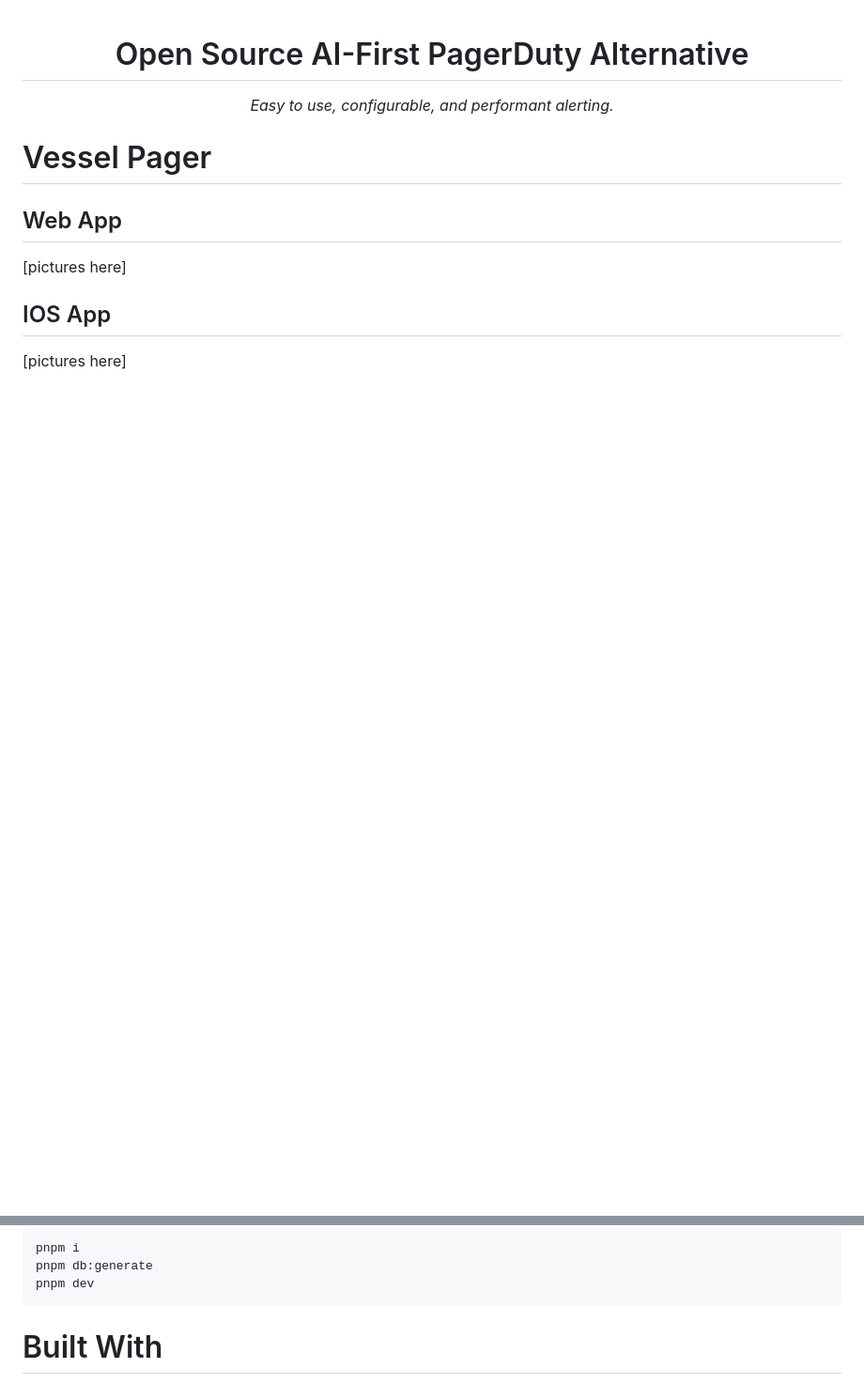
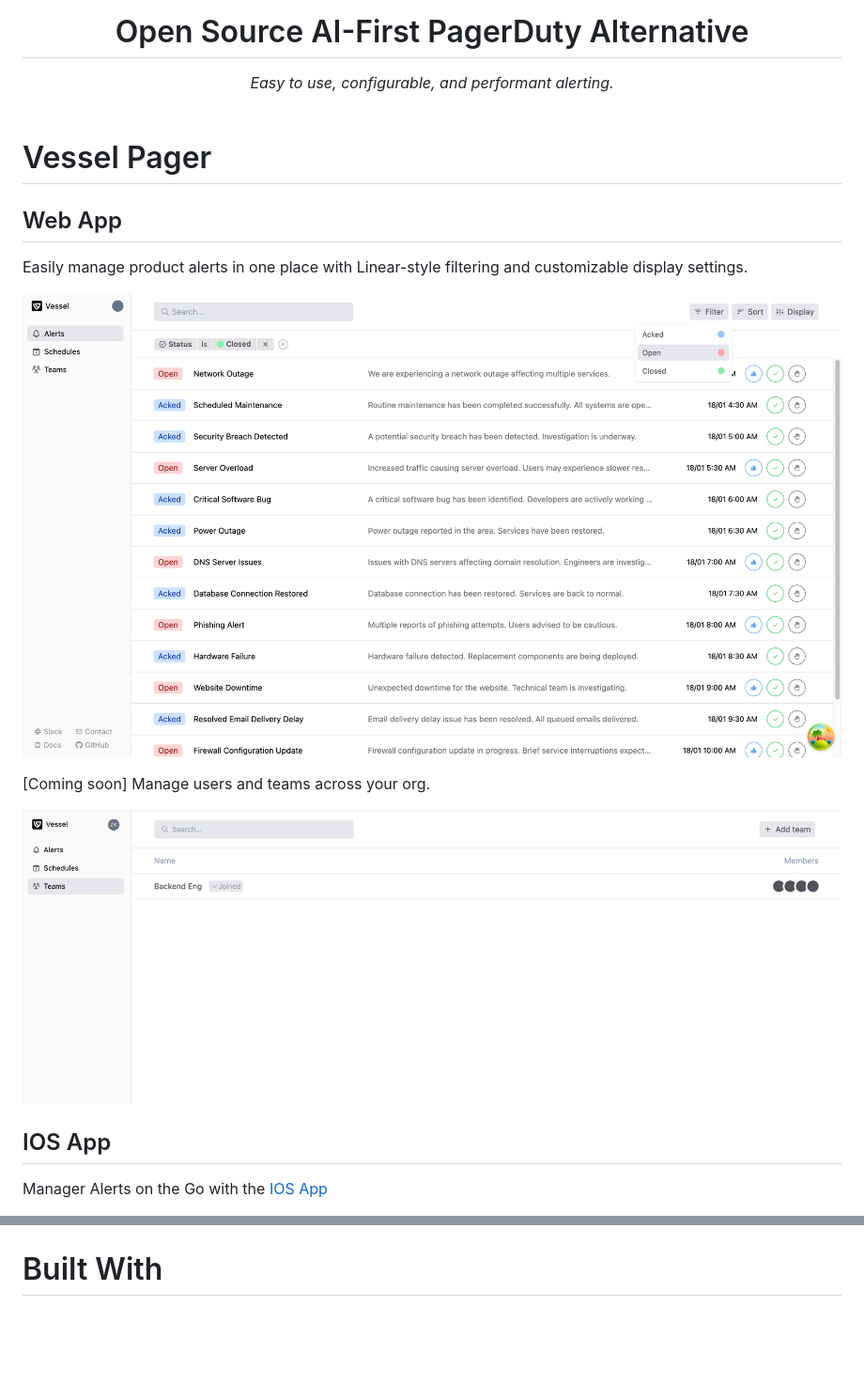
Before and after one commit to vesselapi/pager, a Markdown page: README.md, 2 parts joined by grey strips. Shown: that part at 94% size. Rendered like a GitHub page; pictures changed too: images/filters.png (added), images/teams.png (added); blank space fills up the shorter version.

````diff
--- a/README.md
+++ b/README.md
@@ -10,9 +12,15 @@ Open Source AI-First PagerDuty Alternative
 
 ## Web App
 
-[pictures here]
+Easily manage product alerts in one place with Linear-style filtering and customizable display settings.
+
+![pager web app](/images/filters.png)
+
+[Coming soon] Manage users and teams across your org.
+
+![pager teams page](/images/teams.png)
 
 ## IOS App
 
-[pictures here]
+Manager Alerts on the Go with the [IOS App](https://apps.apple.com/us/app/vessel-oncall-management/id6473809331)
 
@@ -20,9 +28,5 @@ Open Source AI-First PagerDuty Alternative
 
-```
-pnpm i
-pnpm db:generate
-pnpm dev
-```
+<br/>
 
 # Built With
 
````
Also changed, not shown: other parts of README.md (+3 -5 lines), images/app.PNG (added).
